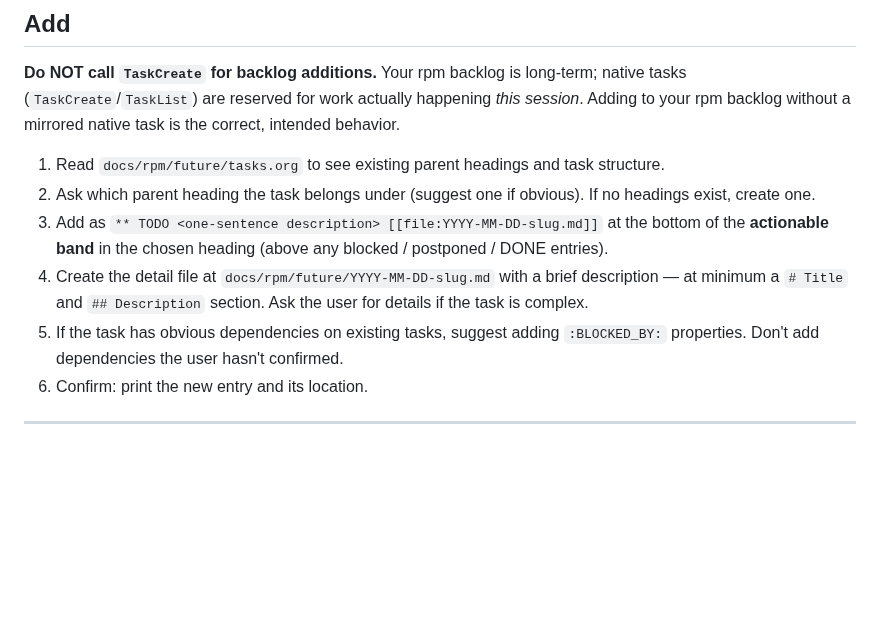
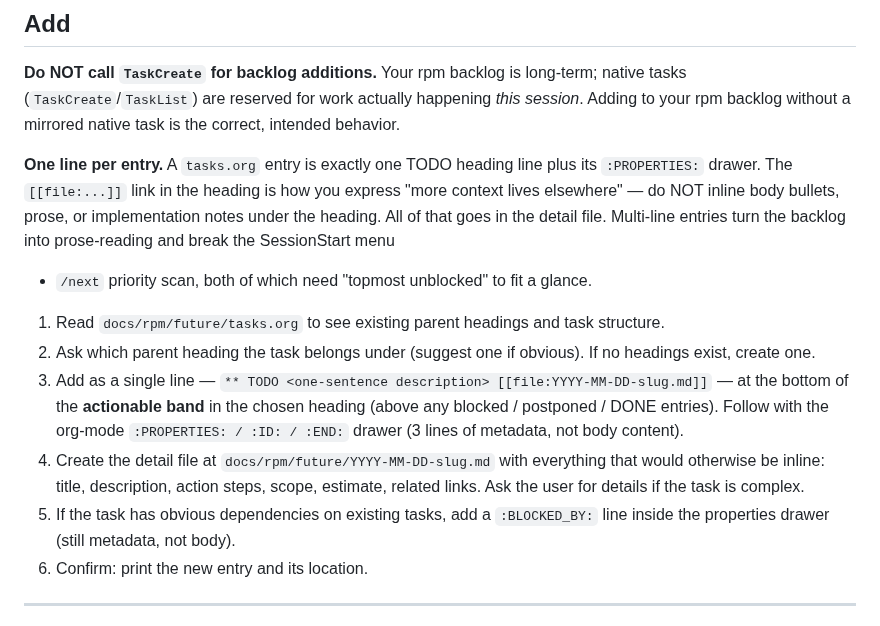
Before and after one commit to dppdppd/rpm, a Markdown page: skills/backlog/SKILL.md, the part around the change. Drawn GitHub-style; blank space fills up the shorter version.

Commit message:
rpm: backlog format — one heading line per entry; details to file
Codifies the "tasks.org entries are one line" rule. Body bullets
and prose belong in the detail file at
docs/rpm/future/YYYY-MM-DD-slug.md, not inline under the heading.

Cleanup applied to existing tasks.org:

- Stripped body content from sessionstart-clear-flake,
  pivot-capture-hook, and phase3-retry-hardening — all already
  had detail files holding the same content, so nothing was lost.
- Archived two stale-shipped entries (scan-version-fallback,
  publish-all-push-dev) to done.org with shipping notes — both
  shipped during the 2026-04-30 documents audit but were never
  formally moved.
- tasks.org went from ~62 lines to ~22; 4 active entries, each
  fits in a glance.

Filed during this session:

- /next refinements from end-to-end validation: F1 (watch tasks
  not formally distinguished from actionable), F2 (status.sh
  Today counters miss no-op), F3 (subagent used stale date in
  artifact). Single backlog entry, full context in the detail
  file.

Backlog SKILL.md updated with the format rule. New memory
feedback_backlog_one_line.md indexes it. Codex port synced.

Co-Authored-By: Claude Opus 4.7 (1M context) <noreply@anthropic.com>

```diff
--- a/skills/backlog/SKILL.md
+++ b/skills/backlog/SKILL.md
@@ -74,20 +74,31 @@ is long-term; native tasks (`TaskCreate`/`TaskList`) are reserved for
 work actually happening *this session*. Adding to your rpm backlog
 without a mirrored native task is the correct, intended behavior.
 
+**One line per entry.** A `tasks.org` entry is exactly one TODO
+heading line plus its `:PROPERTIES:` drawer. The `[[file:...]]` link
+in the heading is how you express "more context lives elsewhere" —
+do NOT inline body bullets, prose, or implementation notes under the
+heading. All of that goes in the detail file. Multi-line entries
+turn the backlog into prose-reading and break the SessionStart menu
++ `/next` priority scan, both of which need "topmost unblocked" to
+fit a glance.
+
 1. Read `docs/rpm/future/tasks.org` to see existing parent headings
    and task structure.
 2. Ask which parent heading the task belongs under (suggest one if
    obvious). If no headings exist, create one.
-3. Add as `** TODO <one-sentence description> [[file:YYYY-MM-DD-slug.md]]`
-   at the bottom of the **actionable band** in the chosen heading
-   (above any blocked / postponed / DONE entries).
+3. Add as a single line — `** TODO <one-sentence description>
+   [[file:YYYY-MM-DD-slug.md]]` — at the bottom of the **actionable
+   band** in the chosen heading (above any blocked / postponed /
+   DONE entries). Follow with the org-mode `:PROPERTIES: / :ID: /
+   :END:` drawer (3 lines of metadata, not body content).
 4. Create the detail file at `docs/rpm/future/YYYY-MM-DD-slug.md`
-   with a brief description — at minimum a `# Title` and
-   `## Description` section. Ask the user for details if the task
-   is complex.
-5. If the task has obvious dependencies on existing tasks, suggest
-   adding `:BLOCKED_BY:` properties. Don't add dependencies the
-   user hasn't confirmed.
+   with everything that would otherwise be inline: title,
+   description, action steps, scope, estimate, related links. Ask
+   the user for details if the task is complex.
+5. If the task has obvious dependencies on existing tasks, add a
+   `:BLOCKED_BY:` line inside the properties drawer (still
+   metadata, not body).
 6. Confirm: print the new entry and its location.
 
 ---
```
